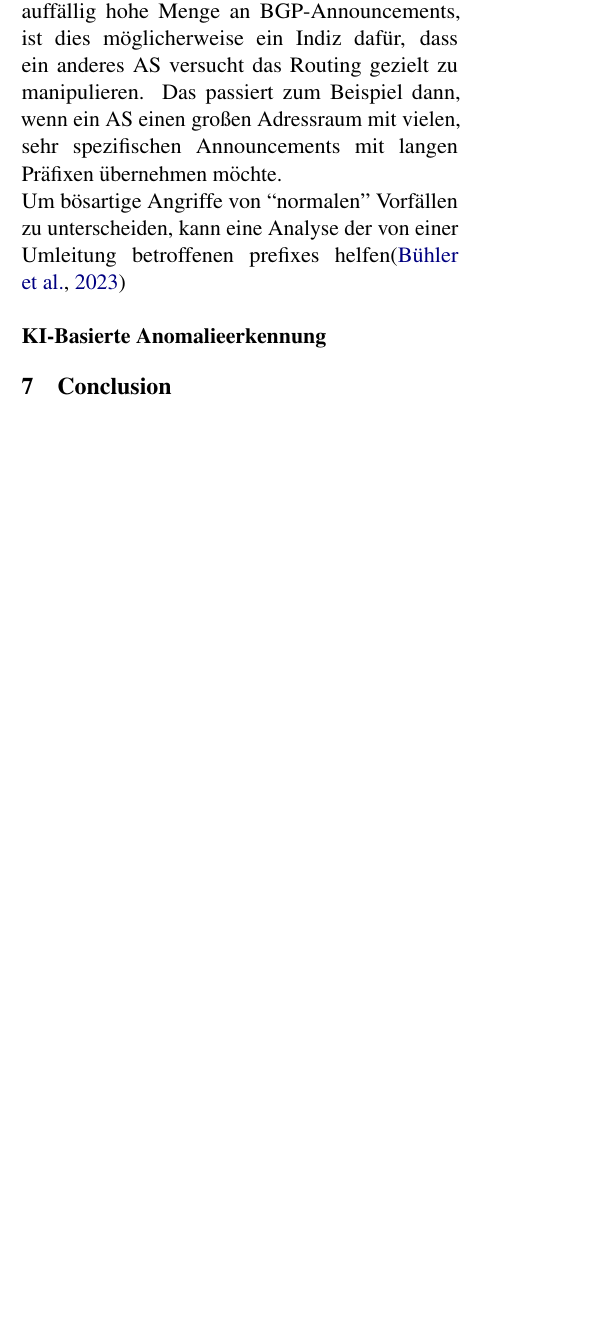
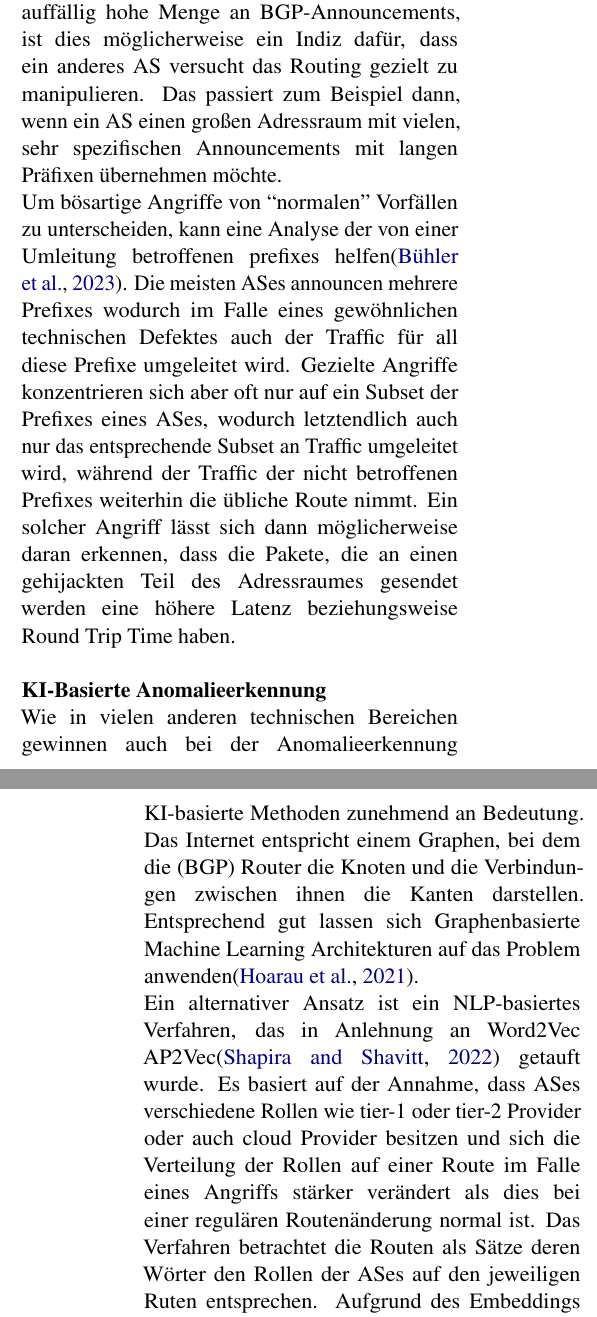
Before and after one commit to Carachias/SNAG_Paper2025, a LaTeX paper (main.tex): part of one column of page 4 of 5 before the commit and two parts of the columns of pages 4 and 5 of 6 after it, the two joined at a grey line, cut so that both start at the same text, the shorter picture padded with empty space. Compiled offline with pdfLaTeX.

Commit message:
- overall improvements to the section about security measures - removed the old section containing references entirely - added paragraph about AI-based anomaly detection - added section with conclusion

```diff
--- a/main.tex
+++ b/main.tex
@@ -468,16 +485,53 @@ spezifischen Announcements mit langen Präfixen übernehmen möchte.
 %
 Um bösartige Angriffe von \enquote{normalen} Vorfällen zu unterscheiden, kann eine
 Analyse der von einer Umleitung betroffenen prefixes
-helfen\citep{buehler:2023}
+helfen\citep{buehler:2023}.
+%
+Die meisten ASes announcen mehrere Prefixes wodurch im Falle eines gewöhnlichen
+technischen Defektes auch der Traffic für all diese Prefixe umgeleitet wird.
+%
+Gezielte Angriffe konzentrieren sich aber oft nur auf ein Subset der Prefixes eines
+ASes, wodurch letztendlich auch nur das entsprechende Subset an Traffic umgeleitet wird,
+während der Traffic der nicht betroffenen Prefixes weiterhin die übliche Route nimmt.
+%
+Ein solcher Angriff lässt sich dann möglicherweise daran erkennen, dass die Pakete, die
+an einen gehijackten Teil des Adressraumes gesendet werden eine höhere Latenz
+beziehungsweise Round Trip Time haben.
 %
 \newline
 \newline
 %
 \textbf{KI-Basierte Anomalieerkennung}
 %
-\section{Conclusion}
+\newline
+%
+Wie in vielen anderen technischen Bereichen gewinnen auch bei der Anomalieerkennung
+KI-basierte Methoden zunehmend an Bedeutung.
+%
+Das Internet entspricht einem Graphen, bei dem die (BGP) Router die Knoten und die
+Verbindungen zwischen ihnen die Kanten darstellen.
+%
+Entsprechend gut lassen sich Graphenbasierte Machine Learning Architekturen auf das
+Problem anwenden\citep{hoarau2021suitability}.
+%
+\newline
+%
+Ein alternativer Ansatz ist ein NLP-basiertes Verfahren, das in Anlehnung an Word2Vec
+AP2Vec\citep{shapira2022ap2vec} getauft wurde.
+%
+Es basiert auf der Annahme, dass ASes verschiedene Rollen wie tier-1 oder tier-2
+Provider oder auch cloud Provider besitzen und sich die Verteilung der Rollen auf
+einer Route im Falle eines Angriffs stärker verändert als dies bei einer regulären
+Routenänderung normal ist.
+%
+Das Verfahren betrachtet die Routen als Sätze deren Wörter den Rollen der ASes
+auf den jeweiligen Ruten entsprechen.
+%
+Aufgrund des Embeddings dieser Sätze kann dann darauf geschlossen werden, ob es sich
+bei dem gegebenen Satz beziehungsweise der entsprechenden Route um einen Hijack
+handelt oder nicht.
 %
 %
 %
-%\section{Selfmade References}
+\section{Conclusion}
 %
```
Also changed, not shown: out/main.pdf, main.tex (118 more changed lines), 3 other files.
